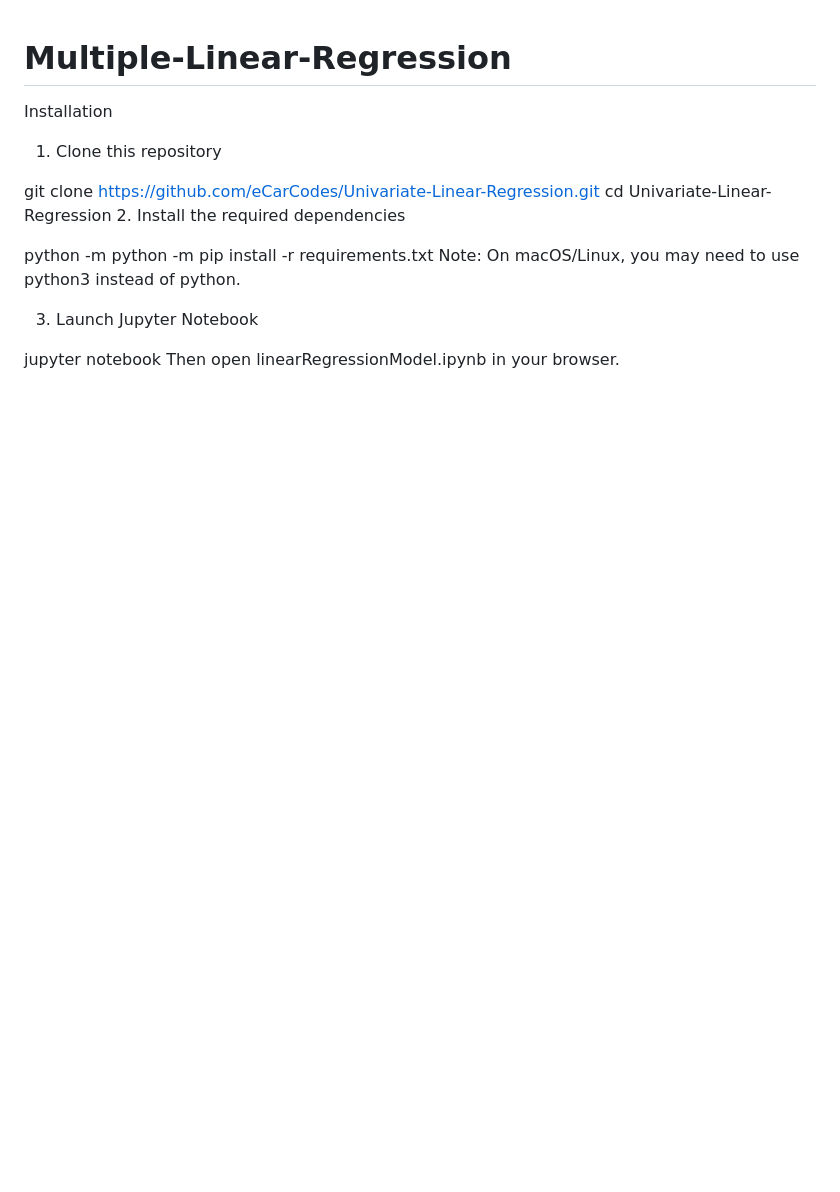
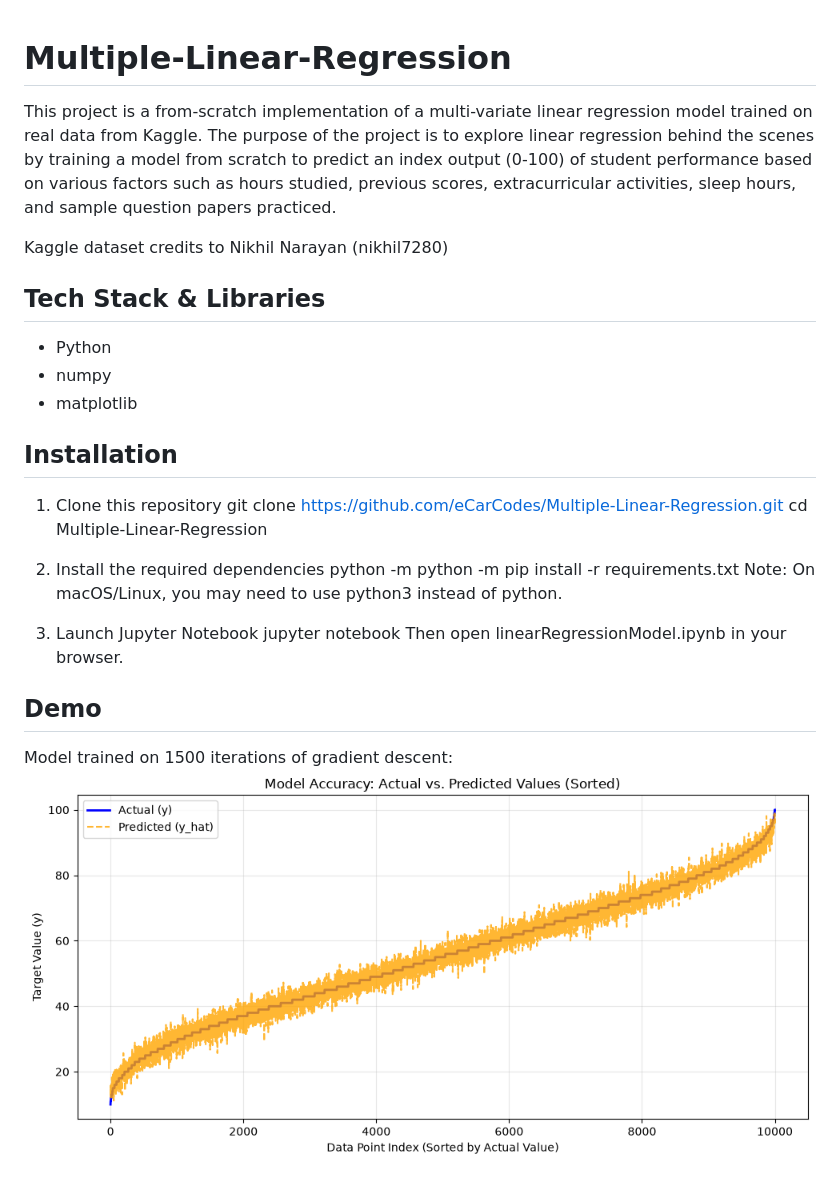
Before and after one commit to eCarCodes/Multiple-Linear-Regression, a Markdown page: README.md, the part around the change. Drawn GitHub-style; pictures changed too: image.png (added); blank space fills up the shorter version.

Commit message:
Updated README with project description

```diff
--- a/README.md
+++ b/README.md
@@ -1,16 +1,28 @@
 # Multiple-Linear-Regression
+This project is a from-scratch implementation of a multi-variate linear regression model trained on real data from Kaggle.
+The purpose of the project is to explore linear regression behind the scenes by training a model from scratch to predict an index output (0-100) of student performance based on various factors such as hours studied, previous scores, extracurricular activities, sleep hours, and sample question papers practiced.
 
-Installation
+Kaggle dataset credits to Nikhil Narayan (nikhil7280)
+
+## Tech Stack & Libraries
+- Python
+- numpy
+- matplotlib
+
+## Installation
 1. Clone this repository
+git clone https://github.com/eCarCodes/Multiple-Linear-Regression.git
+cd Multiple-Linear-Regression
 
-git clone https://github.com/eCarCodes/Univariate-Linear-Regression.git
-cd Univariate-Linear-Regression
 2. Install the required dependencies
-
 python -m python -m pip install -r requirements.txt
 Note: On macOS/Linux, you may need to use python3 instead of python.
 
 3. Launch Jupyter Notebook
-
 jupyter notebook
 Then open linearRegressionModel.ipynb in your browser.
+
+## Demo
+
+Model trained on 1500 iterations of gradient descent:
+![alt text](image.png)
```
Also changed, not shown: 1 other file.
